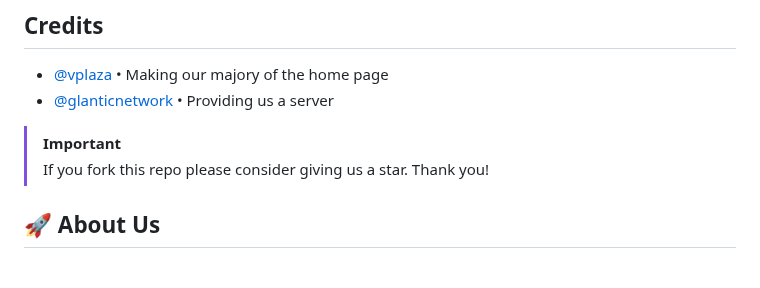
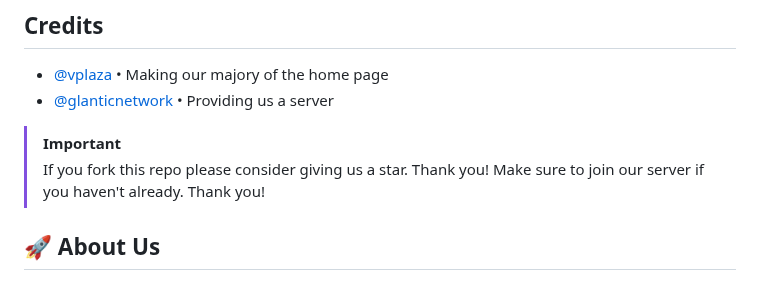
Before and after one commit to Realm-Labs/Evadion, a Markdown page: README.md, the part around the change. GitHub-like rendering.

```diff
--- a/README.md
+++ b/README.md
@@ -17,6 +17,7 @@
 
 > [!IMPORTANT]
 > If you fork this repo please consider giving us a star. Thank you!
+> Make sure to join our server if you haven't already. Thank you!
 
 ## 🚀 About Us
 
```
